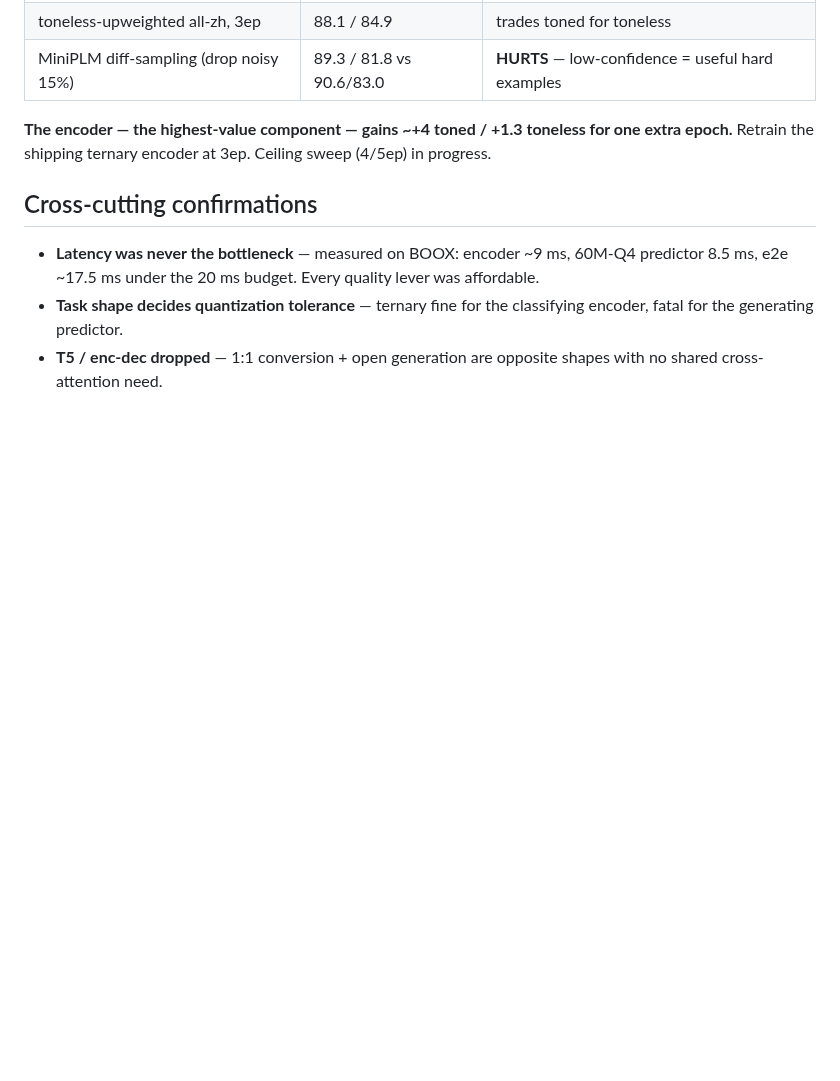
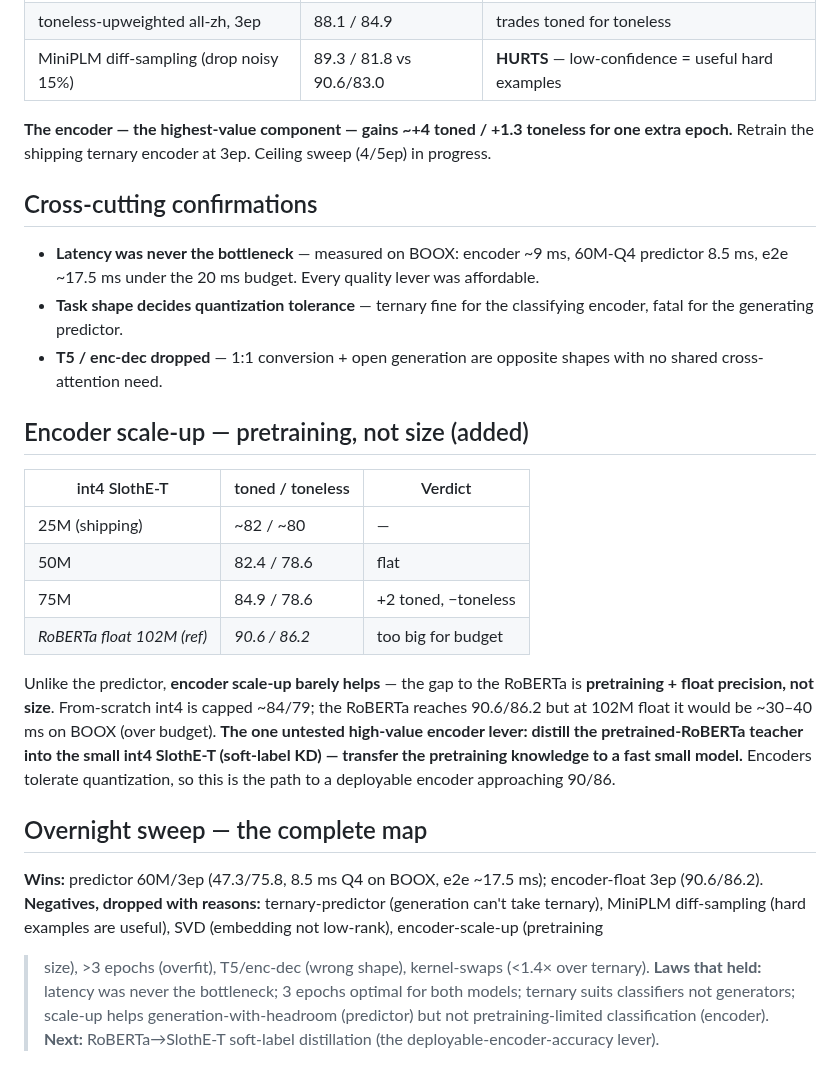
Before and after one commit to vieenrose/sloth-zhuyin-linux, a Markdown page: docs/ARCH-REVIEW.md, the part around the change. Drawn GitHub-style; blank space fills up the shorter version.

Commit message:
docs: ARCH-REVIEW final — encoder scale-up (pretraining>size) + complete overnight map

```diff
--- a/docs/ARCH-REVIEW.md
+++ b/docs/ARCH-REVIEW.md
@@ -111,3 +111,30 @@ Retrain the shipping ternary encoder at 3ep. Ceiling sweep (4/5ep) in progress.
 - **Latency was never the bottleneck** — measured on BOOX: encoder ~9 ms, 60M-Q4 predictor 8.5 ms, e2e ~17.5 ms under the 20 ms budget. Every quality lever was affordable.
 - **Task shape decides quantization tolerance** — ternary fine for the classifying encoder, fatal for the generating predictor.
 - **T5 / enc-dec dropped** — 1:1 conversion + open generation are opposite shapes with no shared cross-attention need.
+
+## Encoder scale-up — pretraining, not size (added)
+
+| int4 SlothE-T | toned / toneless | Verdict |
+|---|---|---|
+| 25M (shipping) | ~82 / ~80 | — |
+| 50M | 82.4 / 78.6 | flat |
+| 75M | 84.9 / 78.6 | +2 toned, −toneless |
+| *RoBERTa float 102M (ref)* | *90.6 / 86.2* | too big for budget |
+
+Unlike the predictor, **encoder scale-up barely helps** — the gap to the RoBERTa is **pretraining +
+float precision, not size**. From-scratch int4 is capped ~84/79; the RoBERTa reaches 90.6/86.2 but at
+102M float it would be ~30–40 ms on BOOX (over budget). **The one untested high-value encoder lever:
+distill the pretrained-RoBERTa teacher into the small int4 SlothE-T (soft-label KD) — transfer the
+pretraining knowledge to a fast small model.** Encoders tolerate quantization, so this is the path to a
+deployable encoder approaching 90/86.
+
+## Overnight sweep — the complete map
+
+**Wins:** predictor 60M/3ep (47.3/75.8, 8.5 ms Q4 on BOOX, e2e ~17.5 ms); encoder-float 3ep (90.6/86.2).
+**Negatives, dropped with reasons:** ternary-predictor (generation can't take ternary), MiniPLM
+diff-sampling (hard examples are useful), SVD (embedding not low-rank), encoder-scale-up (pretraining
+> size), >3 epochs (overfit), T5/enc-dec (wrong shape), kernel-swaps (<1.4× over ternary).
+**Laws that held:** latency was never the bottleneck; 3 epochs optimal for both models; ternary suits
+classifiers not generators; scale-up helps generation-with-headroom (predictor) but not
+pretraining-limited classification (encoder).
+**Next:** RoBERTa→SlothE-T soft-label distillation (the deployable-encoder-accuracy lever).
```
